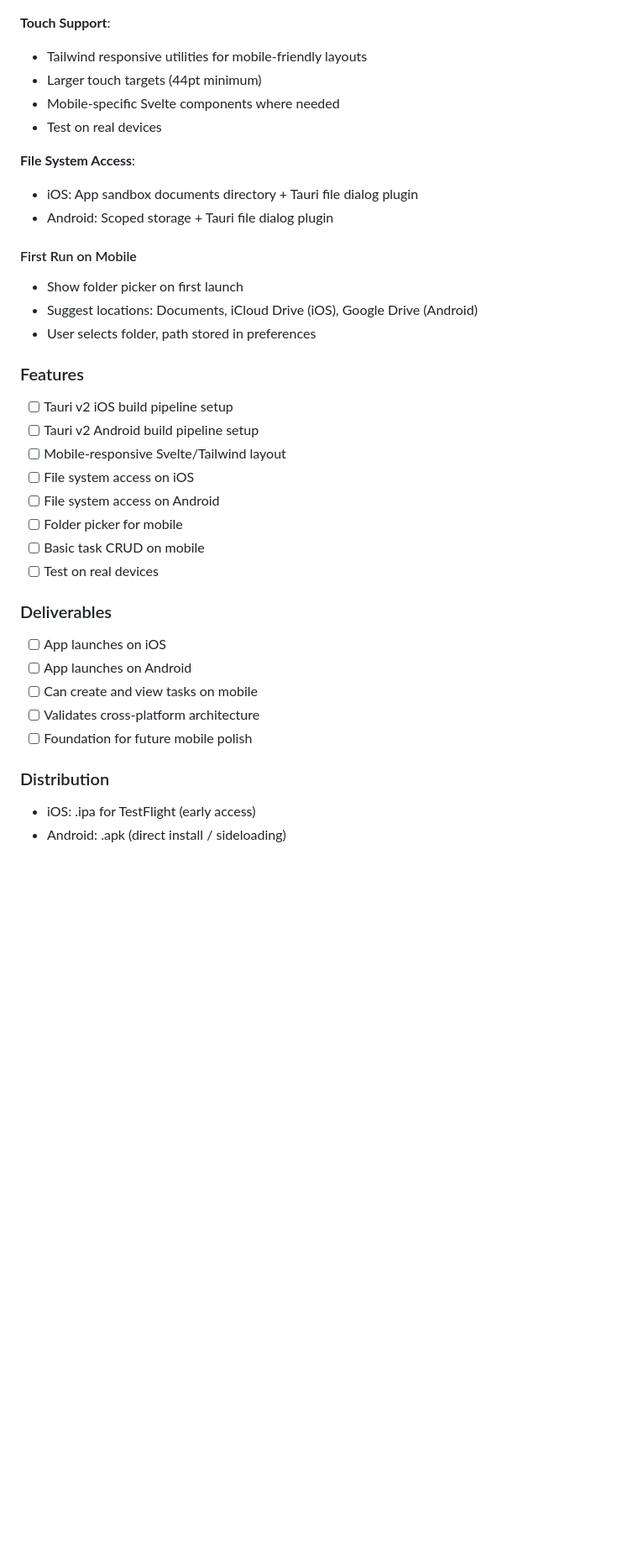
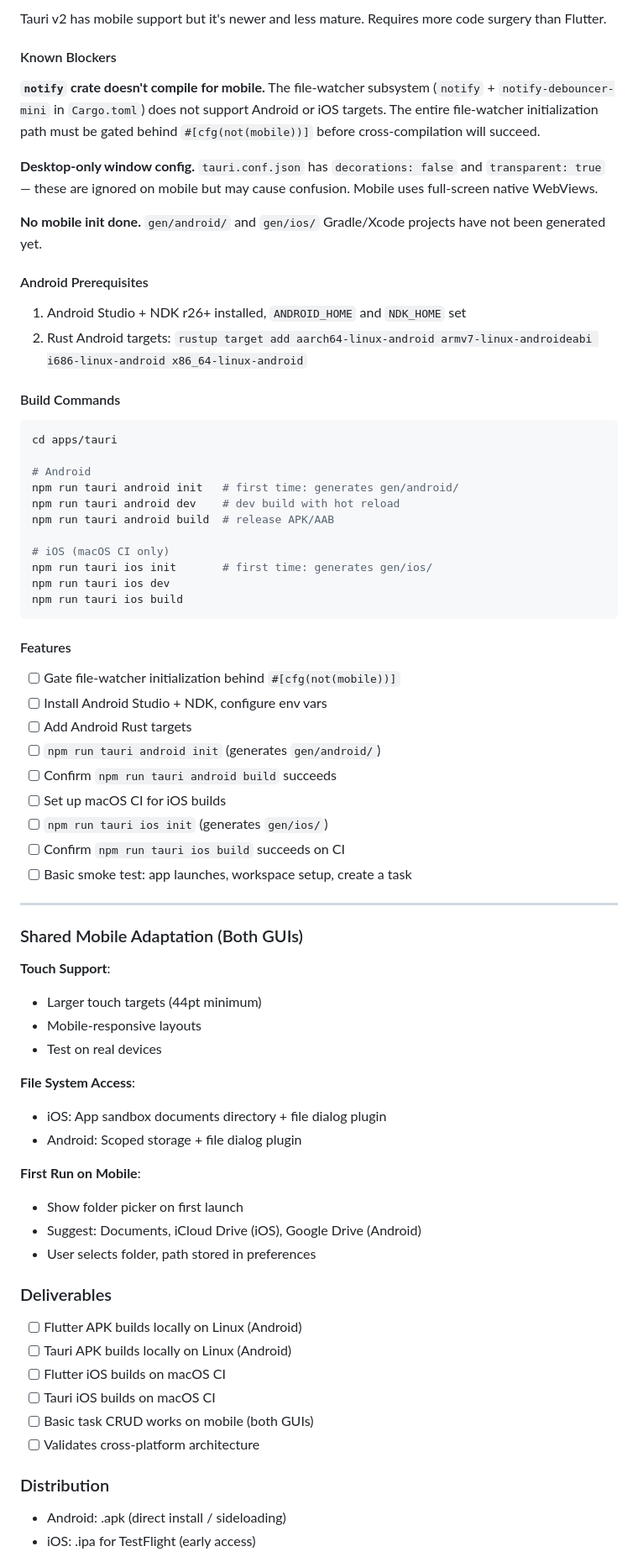
Before and after one commit to SteelDynamite/bevy-tasks, a Markdown page: PLAN.md, the part around one of its changes. Shown at 84% size. Drawn GitHub-style; blank space fills up the shorter version.

````diff
--- a/PLAN.md
+++ b/PLAN.md
@@ -778,40 +817,75 @@ Tauri v2 supports iOS and Android natively. The same Svelte frontend and Rust ba
+Tauri v2 has mobile support but it's newer and less mature. Requires more code surgery than Flutter.
+
+#### Known Blockers
+
+**`notify` crate doesn't compile for mobile.** The file-watcher subsystem (`notify` + `notify-debouncer-mini` in `Cargo.toml`) does not support Android or iOS targets. The entire file-watcher initialization path must be gated behind `#[cfg(not(mobile))]` before cross-compilation will succeed.
+
+**Desktop-only window config.** `tauri.conf.json` has `decorations: false` and `transparent: true` — these are ignored on mobile but may cause confusion. Mobile uses full-screen native WebViews.
+
+**No mobile init done.** `gen/android/` and `gen/ios/` Gradle/Xcode projects have not been generated yet.
+
+#### Android Prerequisites
+
+1. Android Studio + NDK r26+ installed, `ANDROID_HOME` and `NDK_HOME` set
+2. Rust Android targets: `rustup target add aarch64-linux-android armv7-linux-androideabi i686-linux-android x86_64-linux-android`
+
+#### Build Commands
+
+```bash
+cd apps/tauri
+
+# Android
+npm run tauri android init   # first time: generates gen/android/
+npm run tauri android dev    # dev build with hot reload
+npm run tauri android build  # release APK/AAB
+
+# iOS (macOS CI only)
+npm run tauri ios init       # first time: generates gen/ios/
+npm run tauri ios dev
+npm run tauri ios build
+```
+
+#### Features
+
+- [ ] Gate file-watcher initialization behind `#[cfg(not(mobile))]`
+- [ ] Install Android Studio + NDK, configure env vars
+- [ ] Add Android Rust targets
+- [ ] `npm run tauri android init` (generates `gen/android/`)
+- [ ] Confirm `npm run tauri android build` succeeds
+- [ ] Set up macOS CI for iOS builds
+- [ ] `npm run tauri ios init` (generates `gen/ios/`)
+- [ ] Confirm `npm run tauri ios build` succeeds on CI
+- [ ] Basic smoke test: app launches, workspace setup, create a task
+
+---
+
+### Shared Mobile Adaptation (Both GUIs)
 
 **Touch Support**:
-- Tailwind responsive utilities for mobile-friendly layouts
 - Larger touch targets (44pt minimum)
-- Mobile-specific Svelte components where needed
+- Mobile-responsive layouts
 - Test on real devices
 
 **File System Access**:
-- iOS: App sandbox documents directory + Tauri file dialog plugin
-- Android: Scoped storage + Tauri file dialog plugin
+- iOS: App sandbox documents directory + file dialog plugin
+- Android: Scoped storage + file dialog plugin
 
-#### First Run on Mobile
+**First Run on Mobile**:
 - Show folder picker on first launch
-- Suggest locations: Documents, iCloud Drive (iOS), Google Drive (Android)
+- Suggest: Documents, iCloud Drive (iOS), Google Drive (Android)
 - User selects folder, path stored in preferences
-
-### Features
-
-- [ ] Tauri v2 iOS build pipeline setup
-- [ ] Tauri v2 Android build pipeline setup
-- [ ] Mobile-responsive Svelte/Tailwind layout
-- [ ] File system access on iOS
-- [ ] File system access on Android
-- [ ] Folder picker for mobile
-- [ ] Basic task CRUD on mobile
-- [ ] Test on real devices
 
 ### Deliverables
 
-- [ ] App launches on iOS
-- [ ] App launches on Android
-- [ ] Can create and view tasks on mobile
+- [ ] Flutter APK builds locally on Linux (Android)
+- [ ] Tauri APK builds locally on Linux (Android)
+- [ ] Flutter iOS builds on macOS CI
+- [ ] Tauri iOS builds on macOS CI
+- [ ] Basic task CRUD works on mobile (both GUIs)
 - [ ] Validates cross-platform architecture
-- [ ] Foundation for future mobile polish
 
 ### Distribution
 
+- Android: .apk (direct install / sideloading)
 - iOS: .ipa for TestFlight (early access)
-- Android: .apk (direct install / sideloading)
 
````
Also changed, not shown: other parts of PLAN.md (+56 -17 lines).
